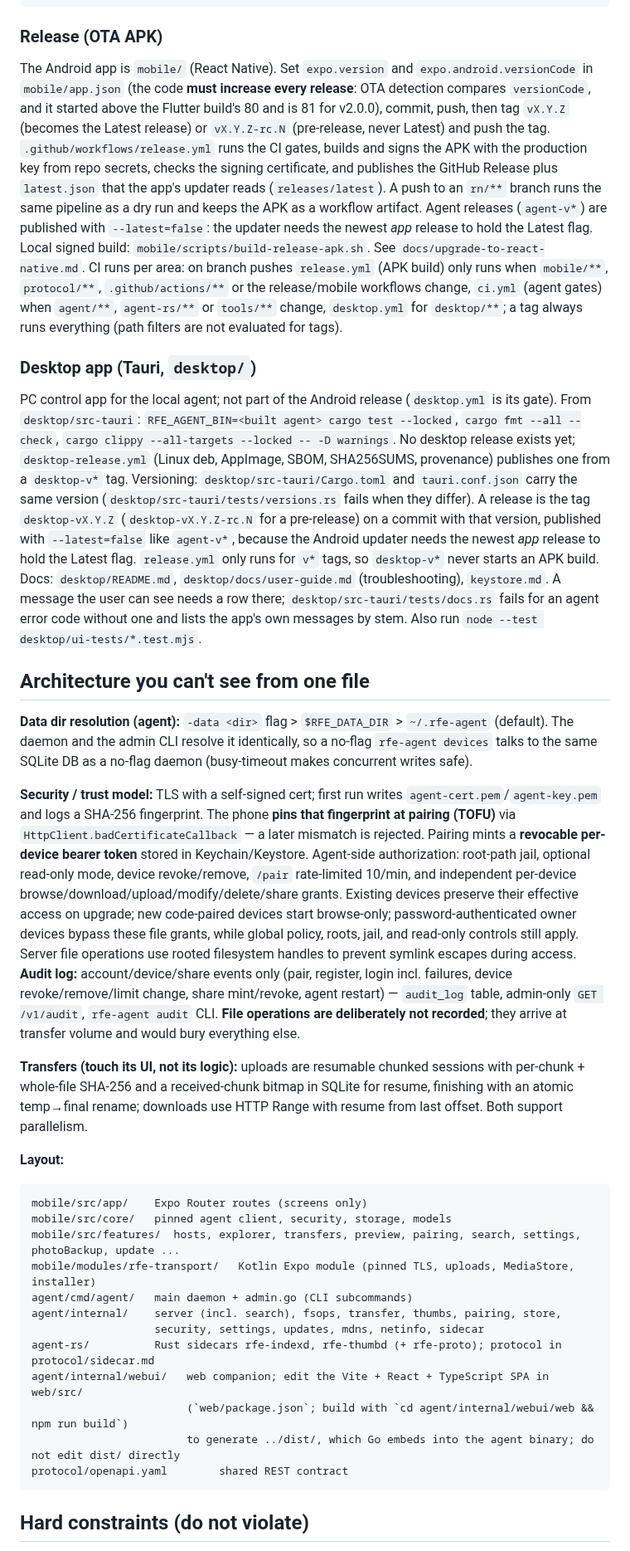
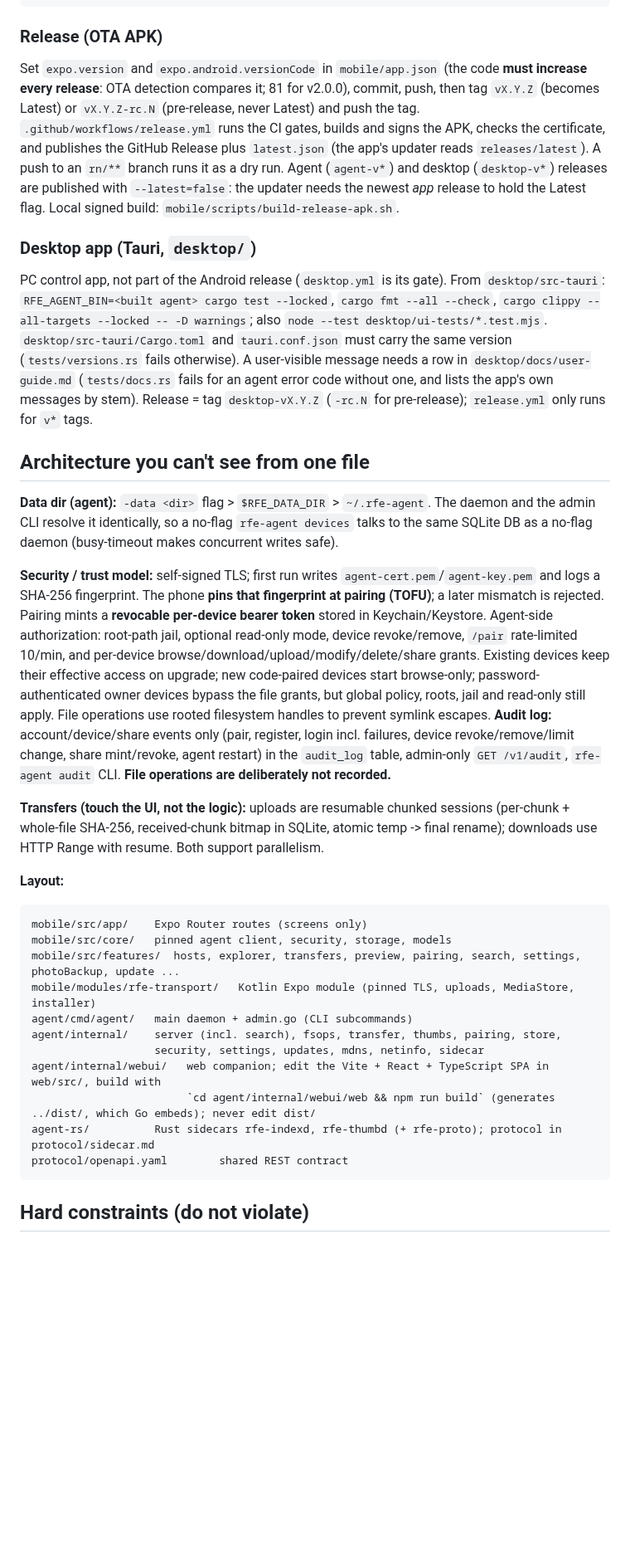
Before and after one commit to ZaidQamhieh/remote-file-explorer, a Markdown page: CLAUDE.md, the part around one of its changes. Shown at 83% size. Drawn GitHub-style; blank space fills up the shorter version.

Commit message:
docs: point CLAUDE.md to the check wrapper; move release and CI details to docs/claude-reference.md

````diff
--- a/CLAUDE.md
+++ b/CLAUDE.md
@@ -66,56 +63,39 @@ npx expo run:android             # dev build; enter agent host:port on the conne
 ```
 
 ### Release (OTA APK)
-The Android app is `mobile/` (React Native). Set `expo.version` and
-`expo.android.versionCode` in `mobile/app.json` (the code **must increase every release**: OTA detection compares
-`versionCode`, and it started above the Flutter build's 80 and is 81 for v2.0.0), commit, push, then tag `vX.Y.Z` (becomes the Latest
-release) or `vX.Y.Z-rc.N` (pre-release, never Latest) and push the tag. `.github/workflows/release.yml` runs the CI
-gates, builds and signs the APK with the production key from repo secrets, checks the signing certificate, and
-publishes the GitHub Release plus `latest.json` that the app's updater reads (`releases/latest`). A push to an
-`rn/**` branch runs the same pipeline as a dry run and keeps the APK as a workflow artifact. Agent releases
-(`agent-v*`) are published with `--latest=false`: the updater needs the newest *app* release to hold the Latest flag.
-Local signed build: `mobile/scripts/build-release-apk.sh`. See `docs/upgrade-to-react-native.md`.
-CI runs per area: on branch pushes `release.yml` (APK build) only runs when `mobile/**`, `protocol/**`,
-`.github/actions/**` or the release/mobile workflows change, `ci.yml` (agent gates) when `agent/**`, `agent-rs/**` or
-`tools/**` change, `desktop.yml` for `desktop/**`; a tag always runs everything (path filters are not evaluated for tags).
+Set `expo.version` and `expo.android.versionCode` in `mobile/app.json` (the code **must increase every release**: OTA
+detection compares it; 81 for v2.0.0), commit, push, then tag `vX.Y.Z` (becomes Latest) or `vX.Y.Z-rc.N` (pre-release,
+never Latest) and push the tag. `.github/workflows/release.yml` runs the CI gates, builds and signs the APK, checks the
+certificate, and publishes the GitHub Release plus `latest.json` (the app's updater reads `releases/latest`). A push to
+an `rn/**` branch runs it as a dry run. Agent (`agent-v*`) and desktop (`desktop-v*`) releases are published with
+`--latest=false`: the updater needs the newest *app* release to hold the Latest flag. Local signed build:
+`mobile/scripts/build-release-apk.sh`.
 
 ### Desktop app (Tauri, `desktop/`)
-PC control app for the local agent; not part of the Android release (`desktop.yml` is its gate). From `desktop/src-tauri`: `RFE_AGENT_BIN=<built agent> cargo test --locked`,
-`cargo fmt --all --check`, `cargo clippy --all-targets --locked -- -D warnings`. No desktop release exists yet; `desktop-release.yml` (Linux deb, AppImage, SBOM, SHA256SUMS, provenance) publishes one from a `desktop-v*` tag.
-Versioning: `desktop/src-tauri/Cargo.toml` and `tauri.conf.json` carry the same version (`desktop/src-tauri/tests/versions.rs`
-fails when they differ). A release is the tag `desktop-vX.Y.Z` (`desktop-vX.Y.Z-rc.N` for a pre-release) on a commit with
-that version, published with `--latest=false` like `agent-v*`, because the Android updater needs the newest *app* release to
-hold the Latest flag. `release.yml` only runs for `v*` tags, so `desktop-v*` never starts an APK build.
-Docs: `desktop/README.md`, `desktop/docs/user-guide.md` (troubleshooting), `keystore.md`. A message the user can see needs a row there;
-`desktop/src-tauri/tests/docs.rs` fails for an agent error code without one and lists the app's own messages by stem. Also run `node --test desktop/ui-tests/*.test.mjs`.
+PC control app, not part of the Android release (`desktop.yml` is its gate). From `desktop/src-tauri`:
+`RFE_AGENT_BIN=<built agent> cargo test --locked`, `cargo fmt --all --check`,
+`cargo clippy --all-targets --locked -- -D warnings`; also `node --test desktop/ui-tests/*.test.mjs`.
+`desktop/src-tauri/Cargo.toml` and `tauri.conf.json` must carry the same version (`tests/versions.rs` fails otherwise).
+A user-visible message needs a row in `desktop/docs/user-guide.md` (`tests/docs.rs` fails for an agent error code without one, and lists the app's own messages by stem). Release = tag
+`desktop-vX.Y.Z` (`-rc.N` for pre-release); `release.yml` only runs for `v*` tags.
 
 ## Architecture you can't see from one file
 
-**Data dir resolution (agent):** `-data <dir>` flag > `$RFE_DATA_DIR` > `~/.rfe-agent`
-(default). The daemon and the admin CLI resolve it identically, so a no-flag
-`rfe-agent devices` talks to the same SQLite DB as a no-flag daemon (busy-timeout makes
-concurrent writes safe).
+**Data dir (agent):** `-data <dir>` flag > `$RFE_DATA_DIR` > `~/.rfe-agent`. The daemon and the admin CLI resolve it
+identically, so a no-flag `rfe-agent devices` talks to the same SQLite DB as a no-flag daemon (busy-timeout makes concurrent writes safe).
 
-**Security / trust model:** TLS with a self-signed cert; first run writes
-`agent-cert.pem`/`agent-key.pem` and logs a SHA-256 fingerprint. The phone **pins that
-fingerprint at pairing (TOFU)** via `HttpClient.badCertificateCallback` — a later
-mismatch is rejected. Pairing mints a **revocable per-device bearer token** stored in
-Keychain/Keystore. Agent-side authorization: root-path jail, optional read-only mode,
-device revoke/remove, `/pair` rate-limited 10/min, and independent per-device
-browse/download/upload/modify/delete/share grants. Existing devices preserve their effective
-access on upgrade; new code-paired devices start browse-only; password-authenticated owner
-devices bypass these file grants, while global policy, roots, jail, and read-only controls still
-apply. Server file operations use rooted filesystem handles to prevent symlink escapes during
-access. **Audit log:** account/device/share events only
-(pair, register, login incl. failures, device revoke/remove/limit change, share
-mint/revoke, agent restart) — `audit_log` table, admin-only `GET /v1/audit`,
-`rfe-agent audit` CLI. **File operations are deliberately not recorded**; they
-arrive at transfer volume and would bury everything else.
+**Security / trust model:** self-signed TLS; first run writes `agent-cert.pem`/`agent-key.pem` and logs a SHA-256
+fingerprint. The phone **pins that fingerprint at pairing (TOFU)**; a later mismatch is rejected. Pairing mints a
+**revocable per-device bearer token** stored in Keychain/Keystore. Agent-side authorization: root-path jail, optional
+read-only mode, device revoke/remove, `/pair` rate-limited 10/min, and per-device browse/download/upload/modify/delete/share
+grants. Existing devices keep their effective access on upgrade; new code-paired devices start browse-only;
+password-authenticated owner devices bypass the file grants, but global policy, roots, jail and read-only still apply.
+File operations use rooted filesystem handles to prevent symlink escapes. **Audit log:** account/device/share events only
+(pair, register, login incl. failures, device revoke/remove/limit change, share mint/revoke, agent restart) in the
+`audit_log` table, admin-only `GET /v1/audit`, `rfe-agent audit` CLI. **File operations are deliberately not recorded.**
 
-**Transfers (touch its UI, not its logic):**
-uploads are resumable chunked sessions with per-chunk + whole-file SHA-256 and a
-received-chunk bitmap in SQLite for resume, finishing with an atomic temp→final rename;
-downloads use HTTP Range with resume from last offset. Both support parallelism.
+**Transfers (touch the UI, not the logic):** uploads are resumable chunked sessions (per-chunk + whole-file SHA-256,
+received-chunk bitmap in SQLite, atomic temp -> final rename); downloads use HTTP Range with resume. Both support parallelism.
 
 **Layout:**
 ```
@@ -126,10 +106,9 @@ mobile/modules/rfe-transport/   Kotlin Expo module (pinned TLS, uploads, MediaSt
 agent/cmd/agent/   main daemon + admin.go (CLI subcommands)
 agent/internal/    server (incl. search), fsops, transfer, thumbs, pairing, store,
                    security, settings, updates, mdns, netinfo, sidecar
+agent/internal/webui/   web companion; edit the Vite + React + TypeScript SPA in web/src/, build with
+                        `cd agent/internal/webui/web && npm run build` (generates ../dist/, which Go embeds); never edit dist/
 agent-rs/          Rust sidecars rfe-indexd, rfe-thumbd (+ rfe-proto); protocol in protocol/sidecar.md
-agent/internal/webui/   web companion; edit the Vite + React + TypeScript SPA in web/src/
-                        (`web/package.json`; build with `cd agent/internal/webui/web && npm run build`)
-                        to generate ../dist/, which Go embeds into the agent binary; do not edit dist/ directly
 protocol/openapi.yaml        shared REST contract
 ```
 
````
Also changed, not shown: other parts of CLAUDE.md (+37 -50 lines), docs/claude-reference.md (added, +36 -0 lines).
